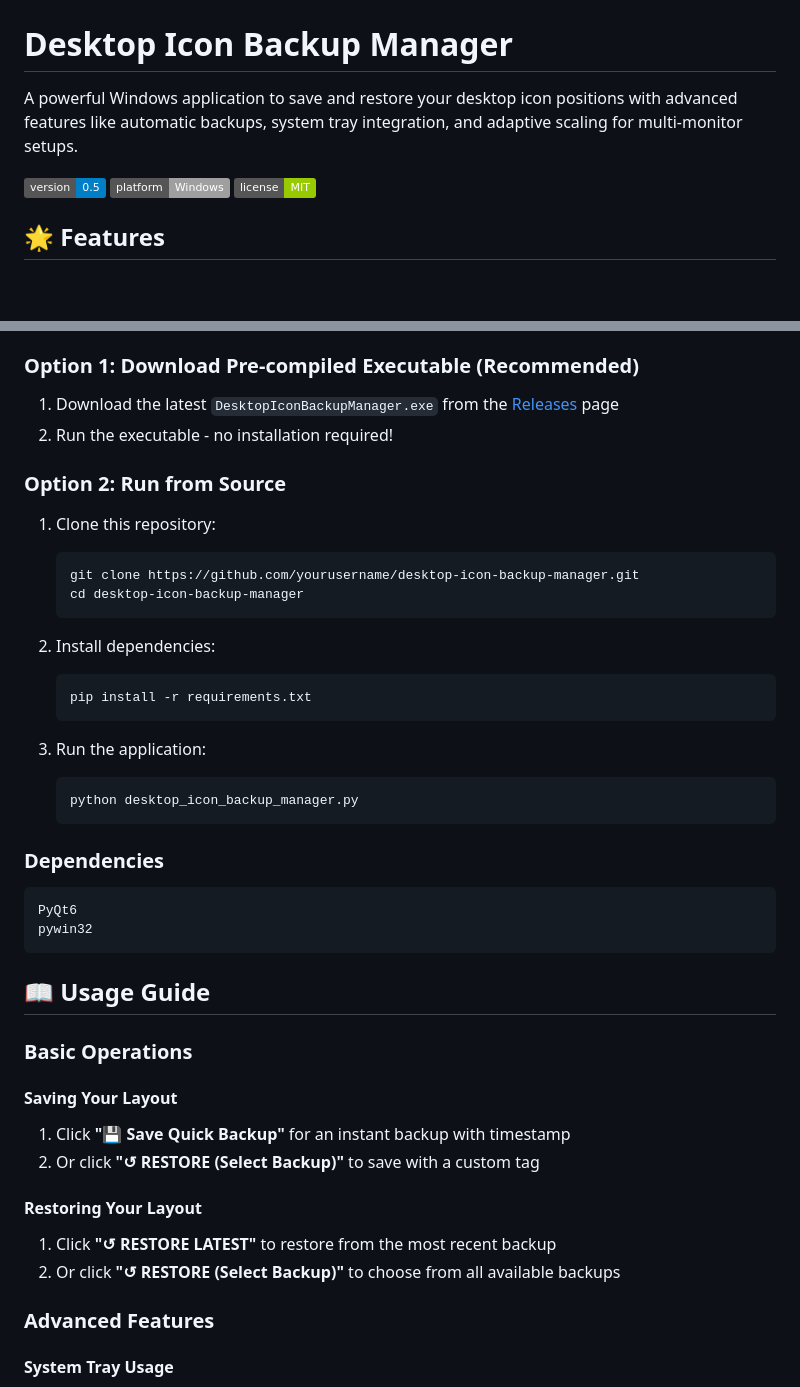
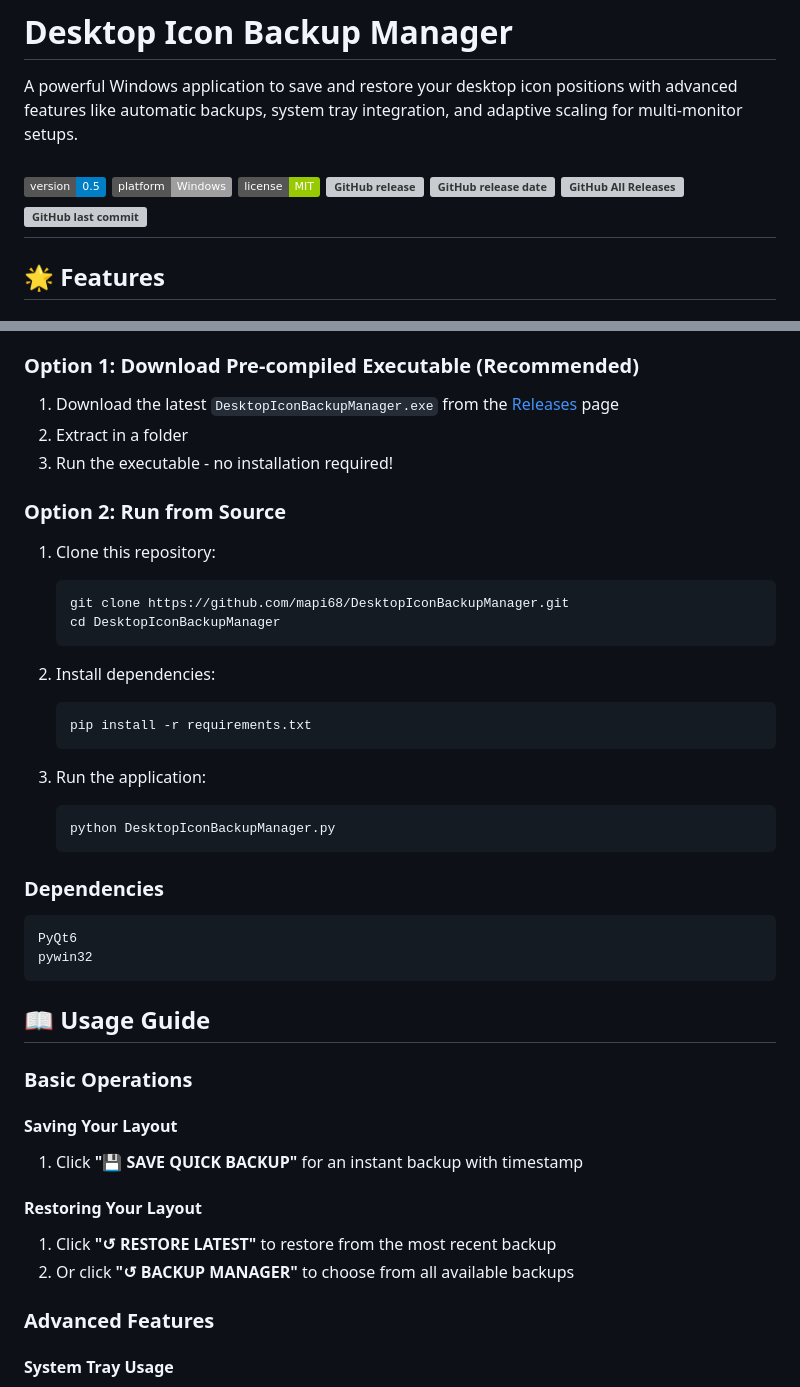
Before and after one commit to mapi68/DesktopIconBackupManager, a Markdown page: README.md, 2 parts joined by grey strips. Drawn GitHub-style; badges without logos; blank space fills up the shorter version; grey boxes are pictures that could not be loaded.

Commit message:
Update README with new badges and installation steps

````diff
--- a/README.md
+++ b/README.md
@@ -5,6 +5,11 @@ A powerful Windows application to save and restore your desktop icon positions w
 ![Version](https://img.shields.io/badge/version-0.5-blue)
 ![Platform](https://img.shields.io/badge/platform-Windows-lightgrey)
 ![License](https://img.shields.io/badge/license-MIT-green)
+[![GitHub release](https://img.shields.io/github/release/mapi68/DesktopIconBackupManager.svg)](releases)
+[![GitHub release date](https://img.shields.io/github/release-date/mapi68/DesktopIconBackupManager.svg)](releases)
+[![GitHub All Releases](https://img.shields.io/github/downloads/mapi68/DesktopIconBackupManager/total.svg)](releases)
+[![GitHub last commit](https://img.shields.io/github/last-commit/mapi68/DesktopIconBackupManager.svg)](commits/master)
+---
 
 ## 🌟 Features
 
@@ -41,13 +46,14 @@ A powerful Windows application to save and restore your desktop icon positions w
 
 ### Option 1: Download Pre-compiled Executable (Recommended)
 1. Download the latest `DesktopIconBackupManager.exe` from the [Releases](../../releases) page
-2. Run the executable - no installation required!
+2. Extract in a folder
+3. Run the executable - no installation required!
 
 ### Option 2: Run from Source
 1. Clone this repository:
    ```bash
-   git clone https://github.com/yourusername/desktop-icon-backup-manager.git
-   cd desktop-icon-backup-manager
+   git clone https://github.com/mapi68/DesktopIconBackupManager.git
+   cd DesktopIconBackupManager
    ```
 
 2. Install dependencies:
@@ -57,7 +63,7 @@ A powerful Windows application to save and restore your desktop icon positions w
 
 3. Run the application:
    ```bash
-   python desktop_icon_backup_manager.py
+   python DesktopIconBackupManager.py
    ```
 
 ### Dependencies
@@ -71,12 +77,11 @@ pywin32
 ### Basic Operations
 
 #### Saving Your Layout
-1. Click **"💾 Save Quick Backup"** for an instant backup with timestamp
-2. Or click **"↺ RESTORE (Select Backup)"** to save with a custom tag
+1. Click **"💾 SAVE QUICK BACKUP"** for an instant backup with timestamp
 
 #### Restoring Your Layout
 1. Click **"↺ RESTORE LATEST"** to restore from the most recent backup
-2. Or click **"↺ RESTORE (Select Backup)"** to choose from all available backups
+2. Or click **"↺ BACKUP MANAGER"** to choose from all available backups
 
 ### Advanced Features
 
````
